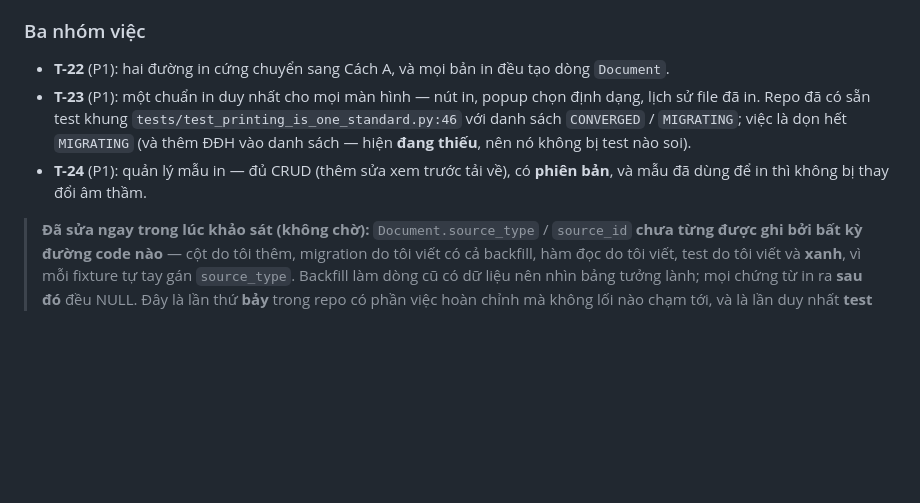
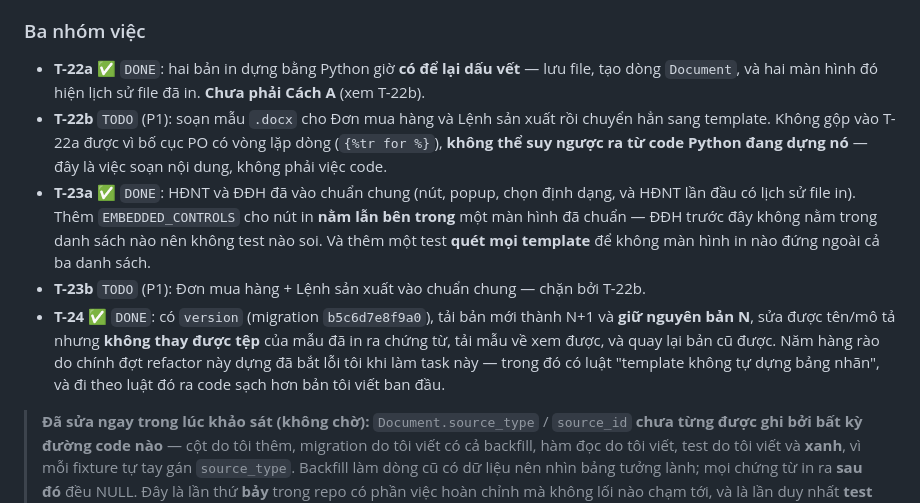
Before and after one commit to tranvanquang2104io-cloud/sofa-upgrade, a Markdown page: TASKPLAN-2026Q4.md, the part around the change. Rendered like a GitHub page; blank space fills up the shorter version.

Commit message:
docs(taskplan): record T-22a, T-23a and T-24; split out T-22b and T-23b
T-22 and T-23 each split into the half that is done and the half blocked on
authoring a .docx template for the purchase order and production plan. A PO
layout has a row loop that cannot be inverted out of the Python that writes
it, so that part is content work rather than code, and saying so keeps
'recorded now' from being read as 'template-driven now'.

Co-Authored-By: Claude Opus 5 <noreply@anthropic.com>

```diff
--- a/TASKPLAN-2026Q4.md
+++ b/TASKPLAN-2026Q4.md
@@ -650,15 +650,26 @@ thể thành công** trừ khi tạo dòng mẫu ngoài giao diện.
 
 ### Ba nhóm việc
 
-- **T-22** (P1): hai đường in cứng chuyển sang Cách A, và mọi bản in đều tạo
-  dòng `Document`.
-- **T-23** (P1): một chuẩn in duy nhất cho mọi màn hình — nút in, popup chọn
-  định dạng, lịch sử file đã in. Repo đã có sẵn test khung
-  `tests/test_printing_is_one_standard.py:46` với danh sách `CONVERGED` /
-  `MIGRATING`; việc là dọn hết `MIGRATING` (và thêm ĐĐH vào danh sách — hiện
-  **đang thiếu**, nên nó không bị test nào soi).
-- **T-24** (P1): quản lý mẫu in — đủ CRUD (thêm sửa xem trước tải về), có
-  **phiên bản**, và mẫu đã dùng để in thì không bị thay đổi âm thầm.
+- **T-22a** ✅ `DONE`: hai bản in dựng bằng Python giờ **có để lại dấu vết** —
+  lưu file, tạo dòng `Document`, và hai màn hình đó hiện lịch sử file đã in.
+  **Chưa phải Cách A** (xem T-22b).
+- **T-22b** `TODO` (P1): soạn mẫu `.docx` cho Đơn mua hàng và Lệnh sản xuất rồi
+  chuyển hẳn sang template. Không gộp vào T-22a được vì bố cục PO có vòng lặp
+  dòng (`{%tr for %}`), **không thể suy ngược ra từ code Python đang dựng nó** —
+  đây là việc soạn nội dung, không phải việc code.
+- **T-23a** ✅ `DONE`: HĐNT và ĐĐH đã vào chuẩn chung (nút, popup, chọn định
+  dạng, và HĐNT lần đầu có lịch sử file in). Thêm `EMBEDDED_CONTROLS` cho nút in
+  **nằm lẫn bên trong** một màn hình đã chuẩn — ĐĐH trước đây không nằm trong
+  danh sách nào nên không test nào soi. Và thêm một test **quét mọi template**
+  để không màn hình in nào đứng ngoài cả ba danh sách.
+- **T-23b** `TODO` (P1): Đơn mua hàng + Lệnh sản xuất vào chuẩn chung — chặn bởi
+  T-22b.
+- **T-24** ✅ `DONE`: có `version` (migration `b5c6d7e8f9a0`), tải bản mới thành
+  N+1 và **giữ nguyên bản N**, sửa được tên/mô tả nhưng **không thay được tệp**
+  của mẫu đã in ra chứng từ, tải mẫu về xem được, và quay lại bản cũ được.
+  Năm hàng rào do chính đợt refactor này dựng đã bắt lỗi tôi khi làm task này —
+  trong đó có luật "template không tự dựng bảng nhãn", và đi theo luật đó ra
+  code sạch hơn bản tôi viết ban đầu.
 
 > **Đã sửa ngay trong lúc khảo sát (không chờ):** `Document.source_type` /
 > `source_id` **chưa từng được ghi bởi bất kỳ đường code nào** — cột do tôi
```
